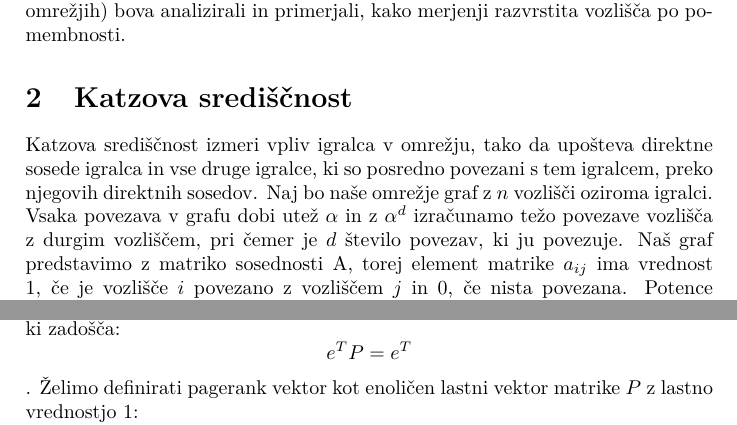
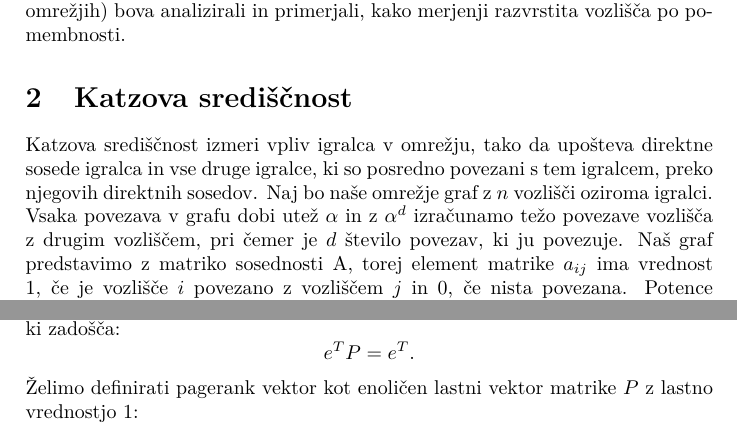
Before and after one commit to anamariostarijas/Katz-centrality-and-Google-s-PageRank, a LaTeX document (Kratko_porocilo_pagerank.tex): two parts of pages 2 and 3 of 4, joined at a grey line, cut so that both start at the same text. Compiled offline with pdfLaTeX.

```diff
--- a/Kratko_porocilo_pagerank.tex
+++ b/Kratko_porocilo_pagerank.tex
@@ -48,7 +48,7 @@
 
 \section{Katzova središčnost}
 
-Katzova središčnost izmeri vpliv igralca v omrežju, tako da upošteva direktne sosede igralca in vse druge igralce, ki so posredno povezani s tem igralcem, preko njegovih direktnih sosedov. Naj bo naše omrežje graf z $n$ vozlišči oziroma igralci. Vsaka povezava v grafu dobi utež $\alpha$ in z $\alpha^{d}$ izračunamo težo povezave vozlišča z durgim vozliščem, pri čemer je $d$ število povezav, ki ju povezuje. Naš graf predstavimo z matriko sosednosti A, torej element matrike $a_{ij}$ ima vrednost $1$, če je vozlišče $i$ povezano z vozliščem $j$ in $0$, če nista povezana. Potence matrike A nam povejo, če je vozlišče povezano s drugimi indirektnimi vozlišči preko sosedov. Na primer: če je v matriki $A^{3}$ element $a_{2,5}  = 1,$pomeni, da sta vozlišče $2$ in vozlišče $5$ povezana s tremi povezavami preko sosedov prve stopnje in sosedov druge stopnje. \\
+Katzova središčnost izmeri vpliv igralca v omrežju, tako da upošteva direktne sosede igralca in vse druge igralce, ki so posredno povezani s tem igralcem, preko njegovih direktnih sosedov. Naj bo naše omrežje graf z $n$ vozlišči oziroma igralci. Vsaka povezava v grafu dobi utež $\alpha$ in z $\alpha^{d}$ izračunamo težo povezave vozlišča z drugim vozliščem, pri čemer je $d$ število povezav, ki ju povezuje. Naš graf predstavimo z matriko sosednosti A, torej element matrike $a_{ij}$ ima vrednost $1$, če je vozlišče $i$ povezano z vozliščem $j$ in $0$, če nista povezana. Potence matrike A nam povejo, če je vozlišče povezano s drugimi indirektnimi vozlišči preko sosedov. Na primer: če je v matriki $A^{3}$ element $a_{2,5}  = 1,$pomeni, da sta vozlišče $2$ in vozlišče $5$ povezana s tremi povezavami preko sosedov prve stopnje in sosedov druge stopnje. \\
 Označimo s $C_{Katz}(i)$ Katzovo središčnost vozlišča $i$. Potem lahko izračunamo središčnost na sledeči način:
 
 $$C_{Katz}(i) = \sum_{k=1}^{\infty}\sum_{j=1}^{n}\alpha^{k}(A^{k})_{ij}$$
@@ -93,9 +93,9 @@
 za $j = 1, .., n$ in
 $$e = [1 … 1] ^T \in \mathbb{R}^n.$$
 Prilagojena matrika je definirana s $ P = Q + \frac{1}{n}ed^T$,desno stohastično matrika, ki zadošča:
-$$e^TP = e^T$$.
+$$e^TP = e^T.$$
 Želimo definirati pagerank vektor kot enoličen lastni vektor matrike $P$ z lastno vrednostjo $1$:
-$$Pr=r$$. \\
+$$Pr=r.$$\\
 Element $r_i$ je verjetnost, da po velikem številu korakov slučajni uporabnik pristane na strani $i$.\\
 Zaradi velikosti spleta je matrika linkov $P$ reducibilna, torej pagerank lastni vektor ni dobro definiran. Da si zagotovimo ireducibilnost, umetno dodamo linke iz vsake spletne strani do vseh drugih. To lahko storimo, če vzamemo konveksno kombinacijo $P$ in matrike ranga 1:
 $$A=\alpha P + (1-\alpha)\frac{1}{n}ee^T,$$
```
Also changed, not shown: Kratko_porocilo_pagerank.pdf, README.md (deleted).
